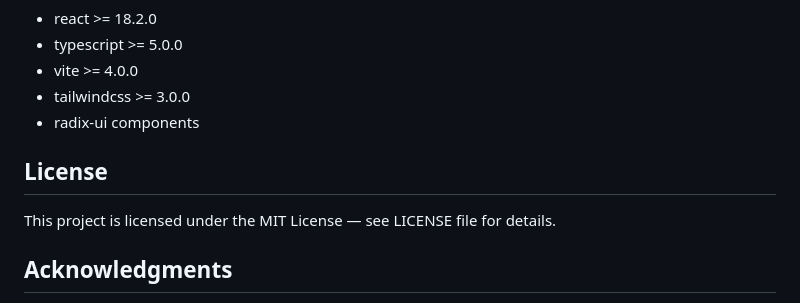
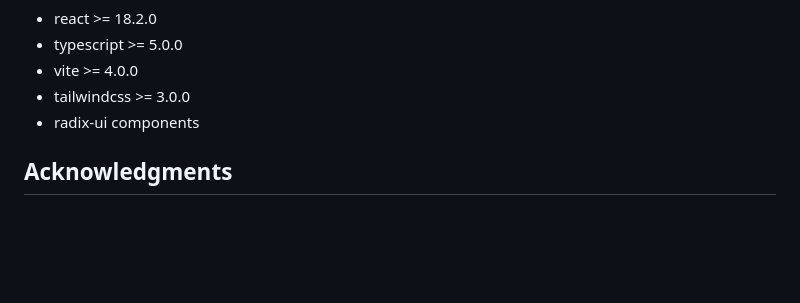
Before and after one commit to 11pranjal/Agro-Crop-Q-A, a Markdown page: README.md, the part around the change. Drawn GitHub-style; blank space fills up the shorter version.

```diff
--- a/README.md
+++ b/README.md
@@ -545,10 +545,6 @@ Contributions welcome! Please:
 - tailwindcss >= 3.0.0
 - radix-ui components
 
-## License
-
-This project is licensed under the MIT License — see LICENSE file for details.
-
 ## Acknowledgments
 
 - **Ollama** for providing local LLM inference
```
